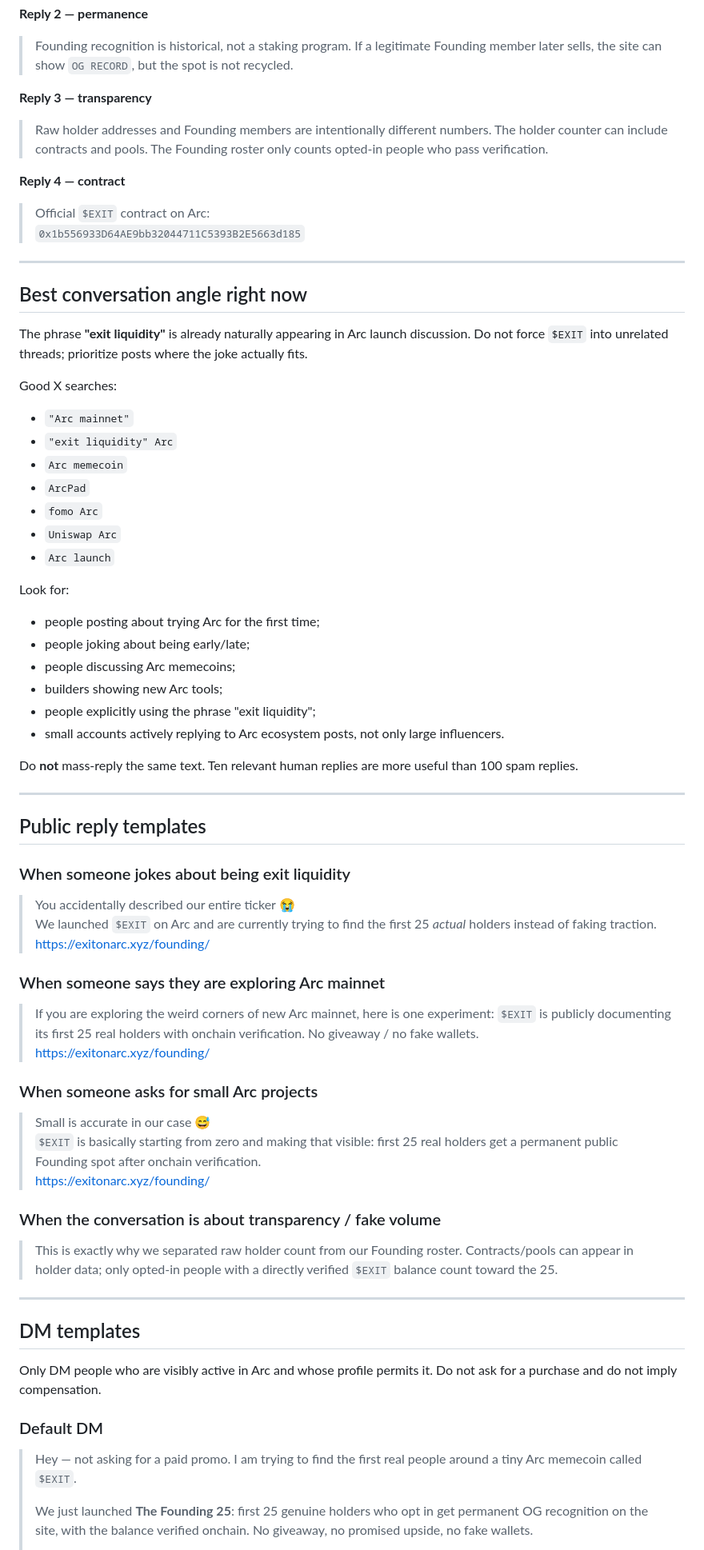
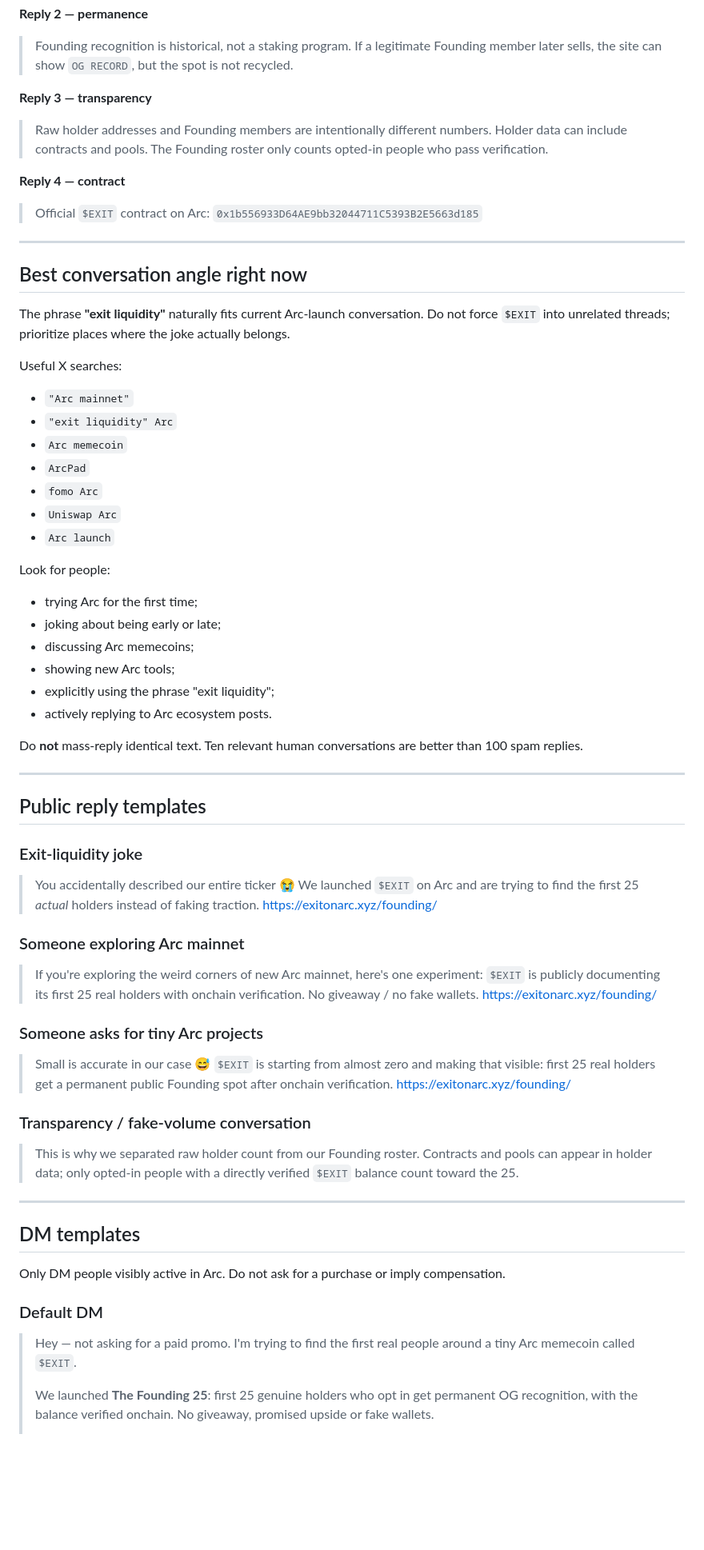
Before and after one commit to bini1995/exit-on-arc, a Markdown page: FOUNDING25-LAUNCH.md, the part around one of its changes. Shown at 80% size. Rendered like a GitHub page; blank space fills up the shorter version.

Commit message:
Tighten Founding 25 launch copy for standard X posts

```diff
--- a/FOUNDING25-LAUNCH.md
+++ b/FOUNDING25-LAUNCH.md
@@ -77,7 +60,7 @@ If that is too long for the account's posting limit, use:
 
 **Reply 3 — transparency**
 
-> Raw holder addresses and Founding members are intentionally different numbers. The holder counter can include contracts and pools. The Founding roster only counts opted-in people who pass verification.
+> Raw holder addresses and Founding members are intentionally different numbers. Holder data can include contracts and pools. The Founding roster only counts opted-in people who pass verification.
 
 **Reply 4 — contract**
 
@@ -88,9 +71,9 @@ If that is too long for the account's posting limit, use:
 
 ## Best conversation angle right now
 
-The phrase **"exit liquidity"** is already naturally appearing in Arc launch discussion. Do not force `$EXIT` into unrelated threads; prioritize posts where the joke actually fits.
+The phrase **"exit liquidity"** naturally fits current Arc-launch conversation. Do not force `$EXIT` into unrelated threads; prioritize places where the joke actually belongs.
 
-Good X searches:
+Useful X searches:
 
 - `"Arc mainnet"`
 - `"exit liquidity" Arc`
@@ -100,51 +83,51 @@ Good X searches:
 - `Uniswap Arc`
 - `Arc launch`
 
-Look for:
+Look for people:
 
-- people posting about trying Arc for the first time;
-- people joking about being early/late;
-- people discussing Arc memecoins;
-- builders showing new Arc tools;
-- people explicitly using the phrase "exit liquidity";
-- small accounts actively replying to Arc ecosystem posts, not only large influencers.
+- trying Arc for the first time;
+- joking about being early or late;
+- discussing Arc memecoins;
+- showing new Arc tools;
+- explicitly using the phrase "exit liquidity";
+- actively replying to Arc ecosystem posts.
 
-Do **not** mass-reply the same text. Ten relevant human replies are more useful than 100 spam replies.
+Do **not** mass-reply identical text. Ten relevant human conversations are better than 100 spam replies.
 
 ---
 
 ## Public reply templates
 
-### When someone jokes about being exit liquidity
+### Exit-liquidity joke
 
 > You accidentally described our entire ticker 😭
-> We launched `$EXIT` on Arc and are currently trying to find the first 25 *actual* holders instead of faking traction.
+> We launched `$EXIT` on Arc and are trying to find the first 25 *actual* holders instead of faking traction.
 > https://exitonarc.xyz/founding/
 
-### When someone says they are exploring Arc mainnet
+### Someone exploring Arc mainnet
 
-> If you are exploring the weird corners of new Arc mainnet, here is one experiment: `$EXIT` is publicly documenting its first 25 real holders with onchain verification. No giveaway / no fake wallets.
+> If you're exploring the weird corners of new Arc mainnet, here's one experiment: `$EXIT` is publicly documenting its first 25 real holders with onchain verification. No giveaway / no fake wallets.
 > https://exitonarc.xyz/founding/
 
-### When someone asks for small Arc projects
+### Someone asks for tiny Arc projects
 
 > Small is accurate in our case 😅
-> `$EXIT` is basically starting from zero and making that visible: first 25 real holders get a permanent public Founding spot after onchain verification.
+> `$EXIT` is starting from almost zero and making that visible: first 25 real holders get a permanent public Founding spot after onchain verification.
 > https://exitonarc.xyz/founding/
 
-### When the conversation is about transparency / fake volume
+### Transparency / fake-volume conversation
 
-> This is exactly why we separated raw holder count from our Founding roster. Contracts/pools can appear in holder data; only opted-in people with a directly verified `$EXIT` balance count toward the 25.
+> This is why we separated raw holder count from our Founding roster. Contracts and pools can appear in holder data; only opted-in people with a directly verified `$EXIT` balance count toward the 25.
 
 ---
 
 ## DM templates
 
-Only DM people who are visibly active in Arc and whose profile permits it. Do not ask for a purchase and do not imply compensation.
+Only DM people visibly active in Arc. Do not ask for a purchase or imply compensation.
 
 ### Default DM
 
-> Hey — not asking for a paid promo. I am trying to find the first real people around a tiny Arc memecoin called `$EXIT`.
+> Hey — not asking for a paid promo. I'm trying to find the first real people around a tiny Arc memecoin called `$EXIT`.
 >
-> We just launched **The Founding 25**: first 25 genuine holders who opt in get permanent OG recognition on the site, with the balance verified onchain. No giveaway, no promised upside, no fake wallets.
+> We launched **The Founding 25**: first 25 genuine holders who opt in get permanent OG recognition, with the balance verified onchain. No giveaway, promised upside or fake wallets.
 >
```
Also changed, not shown: other parts of FOUNDING25-LAUNCH.md (+32 -66 lines).
